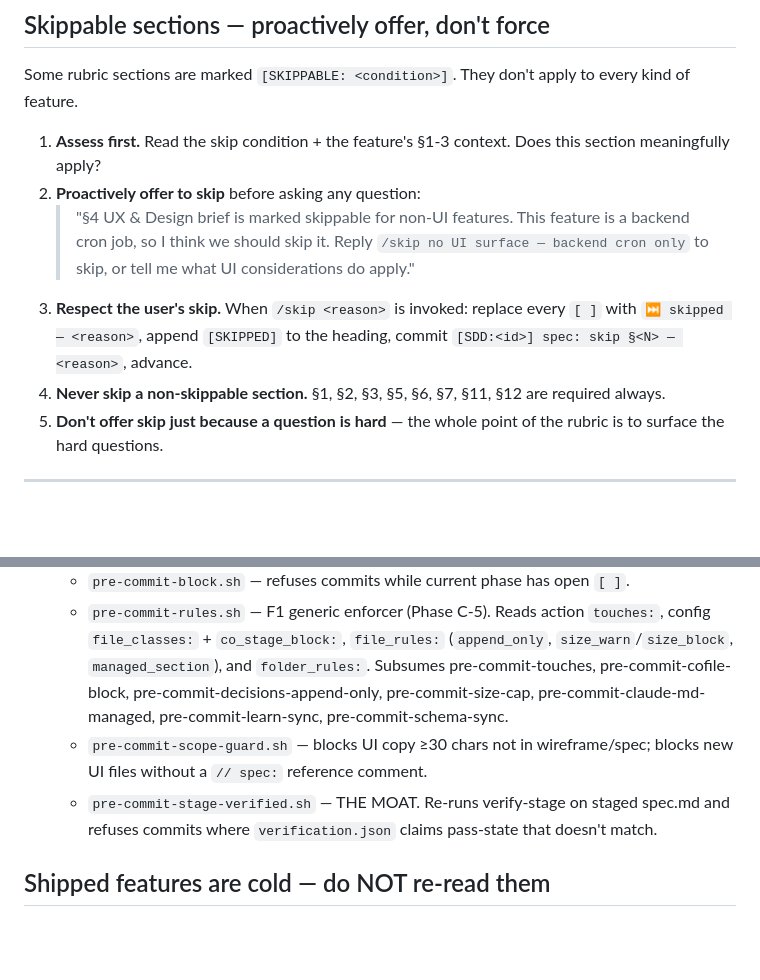
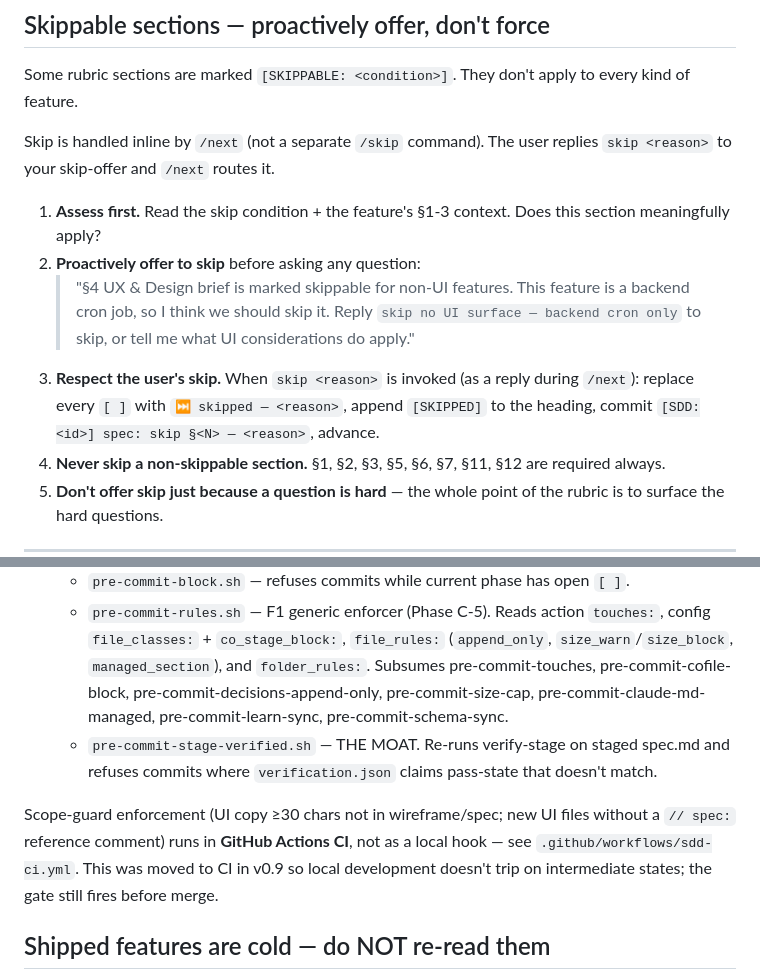
Before and after one commit to samuelserraceo/agent-plumb, a Markdown page: templates/CLAUDE.md, 2 parts joined by grey strips. Drawn GitHub-style; blank space fills up the shorter version.

Commit message:
v0.9-phase-c — CLAUDE.md: fix /skip + scope-guard prose drift
CodeRabbit cycle 8's 2 NEW findings (the other 33 are duplicates
of earlier-cycle items already deferred to v0.9.1):

1. /skip references (lines 286-295 + 533-538) — `/skip` was folded
   into `/next` in C-2, but CLAUDE.md still told users to invoke
   it as a separate slash command. A fresh user would type `/skip`
   and hit a non-existent command. Fixed: skip is now described as
   a `skip <reason>` reply during `/next`, with explicit note that
   it's not a separate command.

2. Hooks section (lines 479-486) — `pre-commit-scope-guard.sh` was
   moved to GitHub Actions CI in C-9, but CLAUDE.md still listed
   it as a local PreToolUse(Bash) hook. A fresh user would search
   for a hook path that no longer exists. Fixed: removed from local
   hook list, added a paragraph below explaining scope-guard runs
   in CI now (with pointer to .github/workflows/sdd-ci.yml).

Local 120/120 framework tests passing. CLAUDE.md not hash-pinned
in manifest (it's user-editable below the SDD-MANAGED-END marker)
so no manifest repin needed.

Co-Authored-By: Claude Opus 4.7 (1M context) <noreply@anthropic.com>

```diff
--- a/templates/CLAUDE.md
+++ b/templates/CLAUDE.md
@@ -287,10 +287,12 @@ The non-technical user brings the *what*. You propose the *how*. They adjust tog
 
 Some rubric sections are marked `[SKIPPABLE: <condition>]`. They don't apply to every kind of feature.
 
+Skip is handled inline by `/next` (not a separate `/skip` command). The user replies `skip <reason>` to your skip-offer and `/next` routes it.
+
 1. **Assess first.** Read the skip condition + the feature's §1-3 context. Does this section meaningfully apply?
 2. **Proactively offer to skip** before asking any question:
-   > "§4 UX & Design brief is marked skippable for non-UI features. This feature is a backend cron job, so I think we should skip it. Reply `/skip no UI surface — backend cron only` to skip, or tell me what UI considerations do apply."
-3. **Respect the user's skip.** When `/skip <reason>` is invoked: replace every `[ ]` with `⏭ skipped — <reason>`, append `[SKIPPED]` to the heading, commit `[SDD:<id>] spec: skip §<N> — <reason>`, advance.
+   > "§4 UX & Design brief is marked skippable for non-UI features. This feature is a backend cron job, so I think we should skip it. Reply `skip no UI surface — backend cron only` to skip, or tell me what UI considerations do apply."
+3. **Respect the user's skip.** When `skip <reason>` is invoked (as a reply during `/next`): replace every `[ ]` with `⏭ skipped — <reason>`, append `[SKIPPED]` to the heading, commit `[SDD:<id>] spec: skip §<N> — <reason>`, advance.
 4. **Never skip a non-skippable section.** §1, §2, §3, §5, §6, §7, §11, §12 are required always.
 5. **Don't offer skip just because a question is hard** — the whole point of the rubric is to surface the hard questions.
 
@@ -481,8 +483,9 @@ These run without your involvement. If a hook blocks you, fix the blocker — do
 - `PreToolUse(Bash)` on `git commit`:
   - `pre-commit-block.sh` — refuses commits while current phase has open `[ ]`.
   - `pre-commit-rules.sh` — F1 generic enforcer (Phase C-5). Reads action `touches:`, config `file_classes:` + `co_stage_block:`, `file_rules:` (`append_only`, `size_warn`/`size_block`, `managed_section`), and `folder_rules:`. Subsumes pre-commit-touches, pre-commit-cofile-block, pre-commit-decisions-append-only, pre-commit-size-cap, pre-commit-claude-md-managed, pre-commit-learn-sync, pre-commit-schema-sync.
-  - `pre-commit-scope-guard.sh` — blocks UI copy ≥30 chars not in wireframe/spec; blocks new UI files without a `// spec:` reference comment.
   - `pre-commit-stage-verified.sh` — THE MOAT. Re-runs verify-stage on staged spec.md and refuses commits where `verification.json` claims pass-state that doesn't match.
+
+Scope-guard enforcement (UI copy ≥30 chars not in wireframe/spec; new UI files without a `// spec:` reference comment) runs in **GitHub Actions CI**, not as a local hook — see `.github/workflows/sdd-ci.yml`. This was moved to CI in v0.9 so local development doesn't trip on intermediate states; the gate still fires before merge.
 
 ## Shipped features are cold — do NOT re-read them
 
```
Also changed, not shown: other parts of templates/CLAUDE.md (+1 -1 lines).
